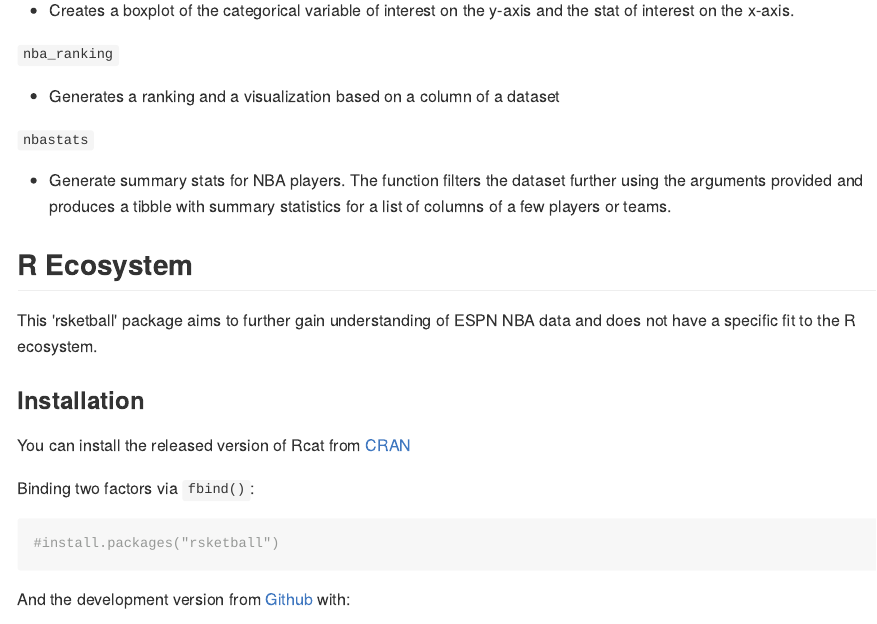
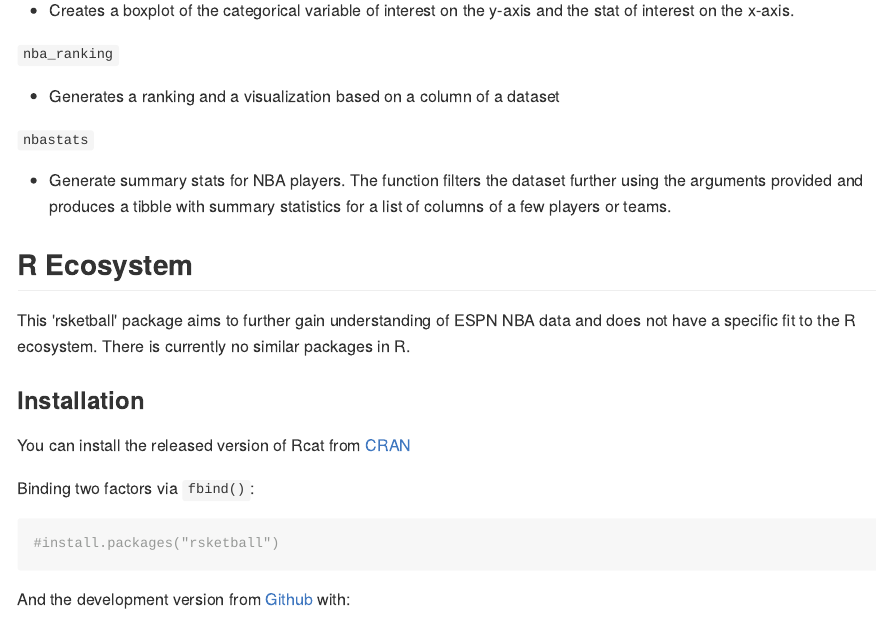
Before and after one commit to UBC-MDS/rsketball, an R Markdown document (README.Rmd): the page in a window 1100 px wide, from 540 px down. The pictures show the output file README.md that the author committed with the source, drawn offline in the style of GitHub.

Commit message:
adding readme

```diff
--- a/README.Rmd
+++ b/README.Rmd
@@ -47,7 +47,7 @@ https://www.espn.com/nba/stats/player/_/season/2019/seasontype/2
 
 ## R Ecosystem
 
-This 'rsketball' package aims to further gain understanding of ESPN NBA data and does not have a specific fit to the R ecosystem.
+This 'rsketball' package aims to further gain understanding of ESPN NBA data and does not have a specific fit to the R ecosystem. There is currently no similar packages in R.
 
 ### Installation
 
```
Also changed, not shown: README.md.
